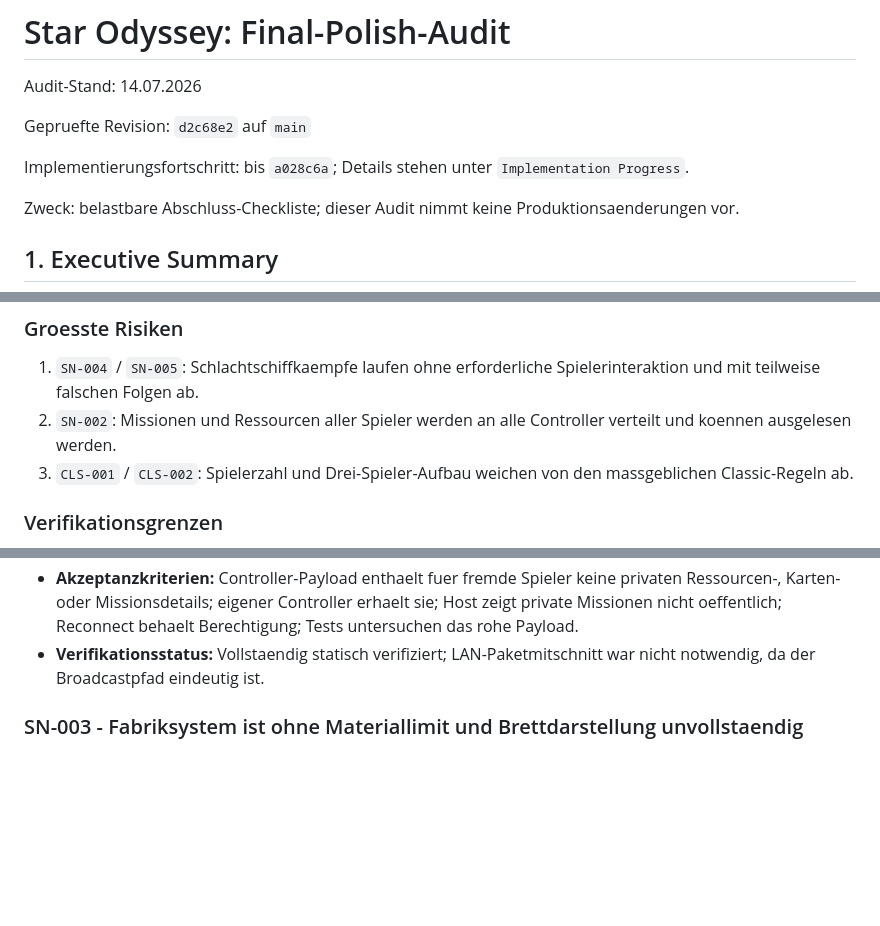
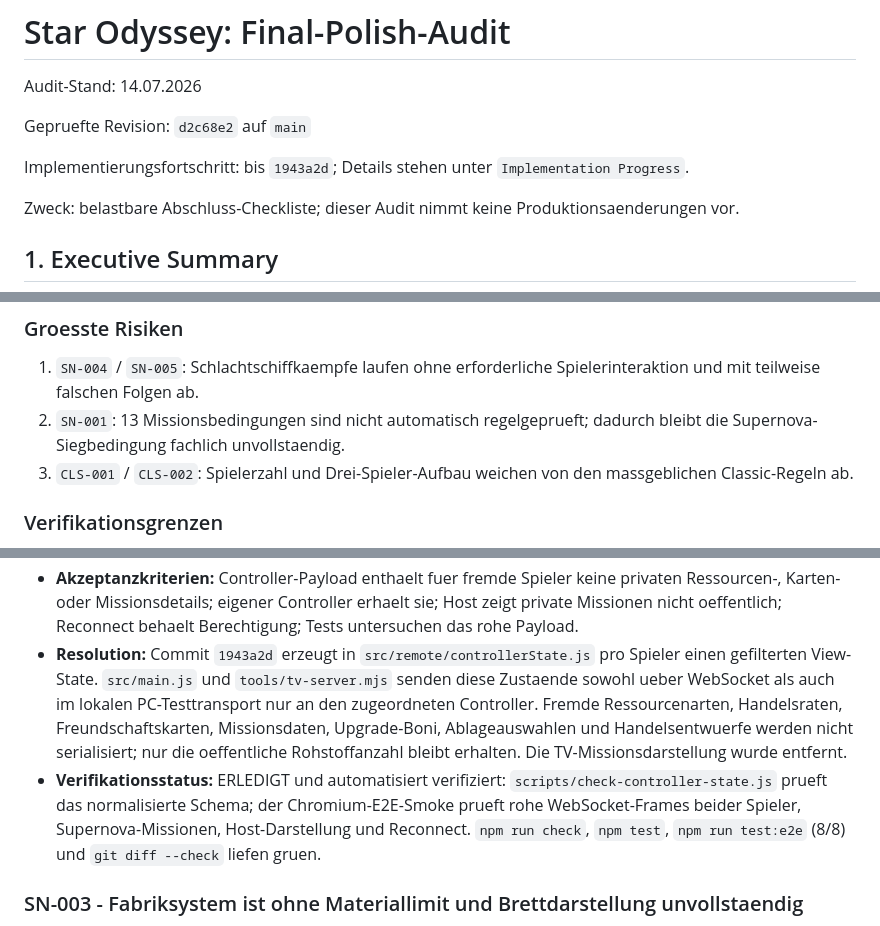
Before and after one commit to DerDruckpilot/Star-Odyssey, a Markdown page: docs/final-polish-audit.md, 3 parts joined by grey strips. Rendered like a GitHub page; blank space fills up the shorter version.

```diff
--- a/docs/final-polish-audit.md
+++ b/docs/final-polish-audit.md
@@ -4,7 +4,7 @@ Audit-Stand: 14.07.2026
 
 Gepruefte Revision: `d2c68e2` auf `main`
 
-Implementierungsfortschritt: bis `a028c6a`; Details stehen unter `Implementation Progress`.
+Implementierungsfortschritt: bis `1943a2d`; Details stehen unter `Implementation Progress`.
 
 Zweck: belastbare Abschluss-Checkliste; dieser Audit nimmt keine Produktionsaenderungen vor.
 
@@ -47,7 +47,7 @@ Die Zahlen bilden den Auditstichtag ab. Aktuell sind 4 von 31 IDs erledigt (1 P0
 ### Groesste Risiken
 
 1. `SN-004` / `SN-005`: Schlachtschiffkaempfe laufen ohne erforderliche Spielerinteraktion und mit teilweise falschen Folgen ab.
-2. `SN-002`: Missionen und Ressourcen aller Spieler werden an alle Controller verteilt und koennen ausgelesen werden.
+2. `SN-001`: 13 Missionsbedingungen sind nicht automatisch regelgeprueft; dadurch bleibt die Supernova-Siegbedingung fachlich unvollstaendig.
 3. `CLS-001` / `CLS-002`: Spielerzahl und Drei-Spieler-Aufbau weichen von den massgeblichen Classic-Regeln ab.
 
 ### Verifikationsgrenzen
@@ -274,7 +274,8 @@ Die folgenden Punkte sind belegt beabsichtigt und werden in diesem Audit **nicht
 - **Empfohlene spaetere Massnahme:** Pro Verbindung einen server-/hostseitig gefilterten View-State erzeugen; fremde Ressourcen/Missionen nie serialisieren. Oeffentliche Summen nur dort senden, wo Regeln sie vorsehen.
 - **Abhaengigkeiten:** Authentisierte Controllerzuordnung (`NET-001`), Remote-State-Schema, Debug-/Hostansicht und Regressionstests.
 - **Akzeptanzkriterien:** Controller-Payload enthaelt fuer fremde Spieler keine privaten Ressourcen-, Karten- oder Missionsdetails; eigener Controller erhaelt sie; Host zeigt private Missionen nicht oeffentlich; Reconnect behaelt Berechtigung; Tests untersuchen das rohe Payload.
-- **Verifikationsstatus:** Vollstaendig statisch verifiziert; LAN-Paketmitschnitt war nicht notwendig, da der Broadcastpfad eindeutig ist.
+- **Resolution:** Commit `1943a2d` erzeugt in `src/remote/controllerState.js` pro Spieler einen gefilterten View-State. `src/main.js` und `tools/tv-server.mjs` senden diese Zustaende sowohl ueber WebSocket als auch im lokalen PC-Testtransport nur an den zugeordneten Controller. Fremde Ressourcenarten, Handelsraten, Freundschaftskarten, Missionsdaten, Upgrade-Boni, Ablageauswahlen und Handelsentwuerfe werden nicht serialisiert; nur die oeffentliche Rohstoffanzahl bleibt erhalten. Die TV-Missionsdarstellung wurde entfernt.
+- **Verifikationsstatus:** ERLEDIGT und automatisiert verifiziert: `scripts/check-controller-state.js` prueft das normalisierte Schema; der Chromium-E2E-Smoke prueft rohe WebSocket-Frames beider Spieler, Supernova-Missionen, Host-Darstellung und Reconnect. `npm run check`, `npm test`, `npm run test:e2e` (8/8) und `git diff --check` liefen gruen.
 
 ### SN-003 - Fabriksystem ist ohne Materiallimit und Brettdarstellung unvollstaendig
 
```
Also changed, not shown: other parts of docs/final-polish-audit.md (+15 -14 lines).
